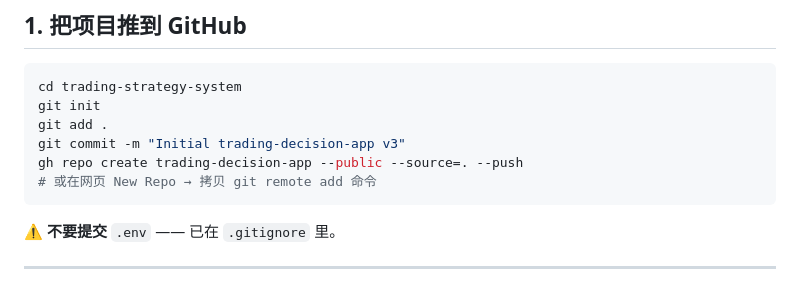
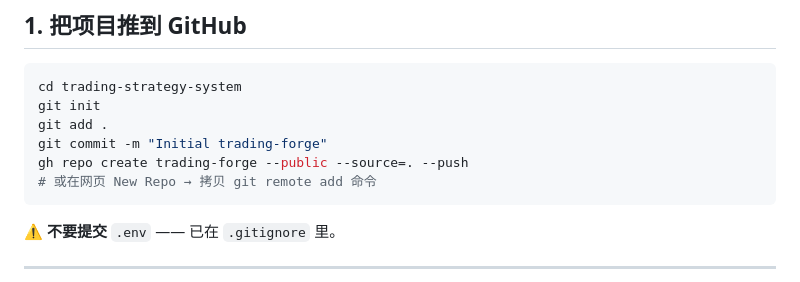
Before and after one commit to nanfengpo/trading-decision-app, a Markdown page: docs/DEPLOYMENT.md, the part around the change. GitHub-like rendering.

Commit message:
docs: update example repo name to trading-forge
Following the unified rename across GitHub / CF Pages / Supabase.
Local directory `trading-decision-app/` keeps its name.

Co-Authored-By: Claude Opus 4.7 (1M context) <noreply@anthropic.com>

````diff
--- a/docs/DEPLOYMENT.md
+++ b/docs/DEPLOYMENT.md
@@ -44,8 +44,8 @@
 cd trading-strategy-system
 git init
 git add .
-git commit -m "Initial trading-decision-app v3"
-gh repo create trading-decision-app --public --source=. --push
+git commit -m "Initial trading-forge"
+gh repo create trading-forge --public --source=. --push
 # 或在网页 New Repo → 拷贝 git remote add 命令
 ```
 
````
